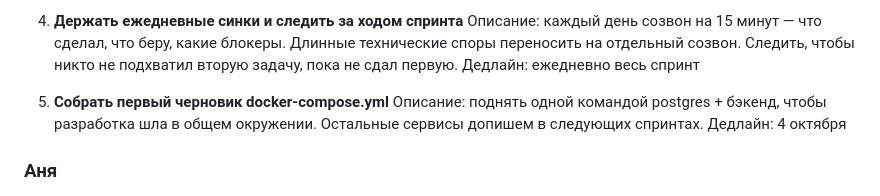
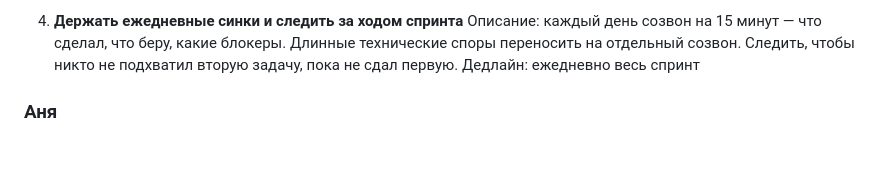
Before and after one commit to Vazilll/CROC-DREAM-NetOps-Platform, a Markdown page: задачи_по_спринтам.md, the part around the change. Drawn GitHub-style; blank space fills up the shorter version.

Commit message:
autocommit

```diff
--- a/задачи_по_спринтам.md
+++ b/задачи_по_спринтам.md
@@ -28,10 +28,6 @@
 4. **Держать ежедневные синки и следить за ходом спринта**
    Описание: каждый день созвон на 15 минут — что сделал, что беру, какие блокеры. Длинные технические споры переносить на отдельный созвон. Следить, чтобы никто не подхватил вторую задачу, пока не сдал первую.
    Дедлайн: ежедневно весь спринт
-
-5. **Собрать первый черновик docker-compose.yml**
-   Описание: поднять одной командой postgres + бэкенд, чтобы разработка шла в общем окружении. Остальные сервисы допишем в следующих спринтах.
-   Дедлайн: 4 октября
 
 ### Аня
 
```
